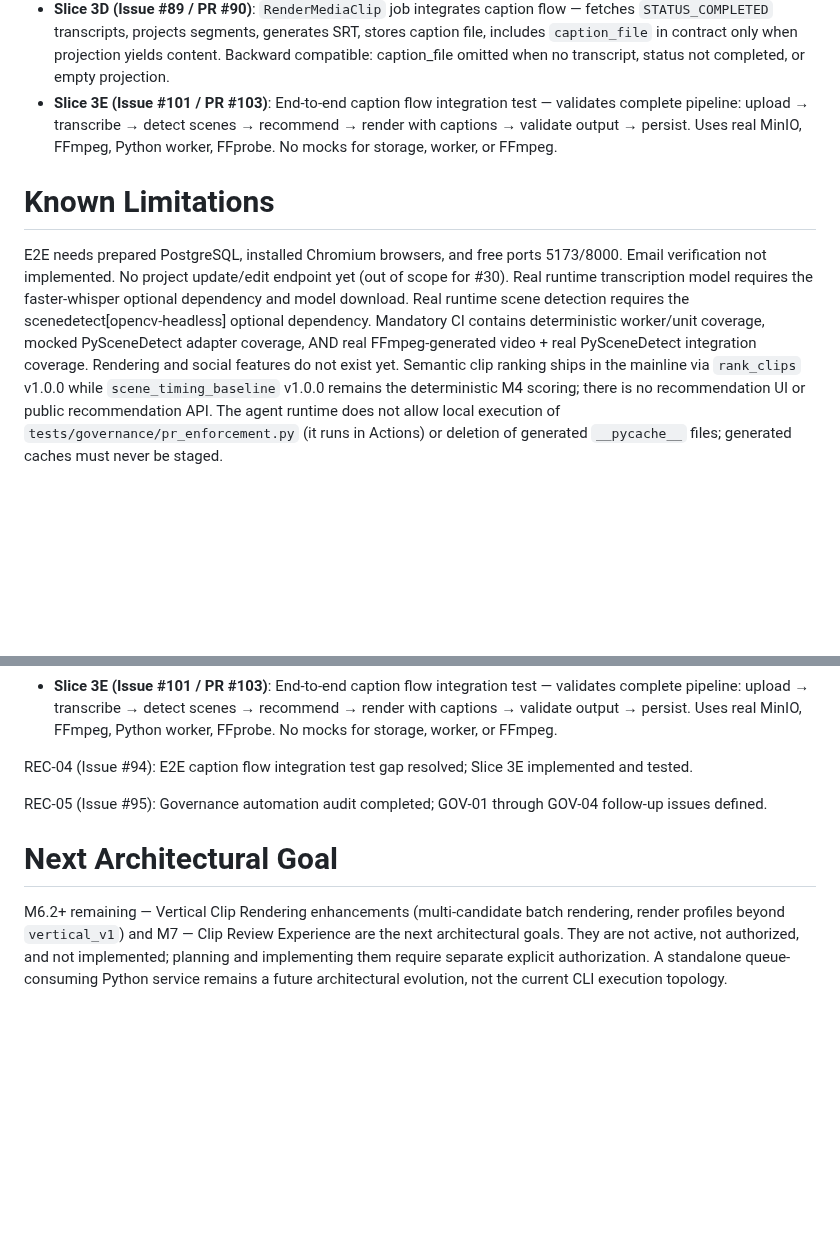
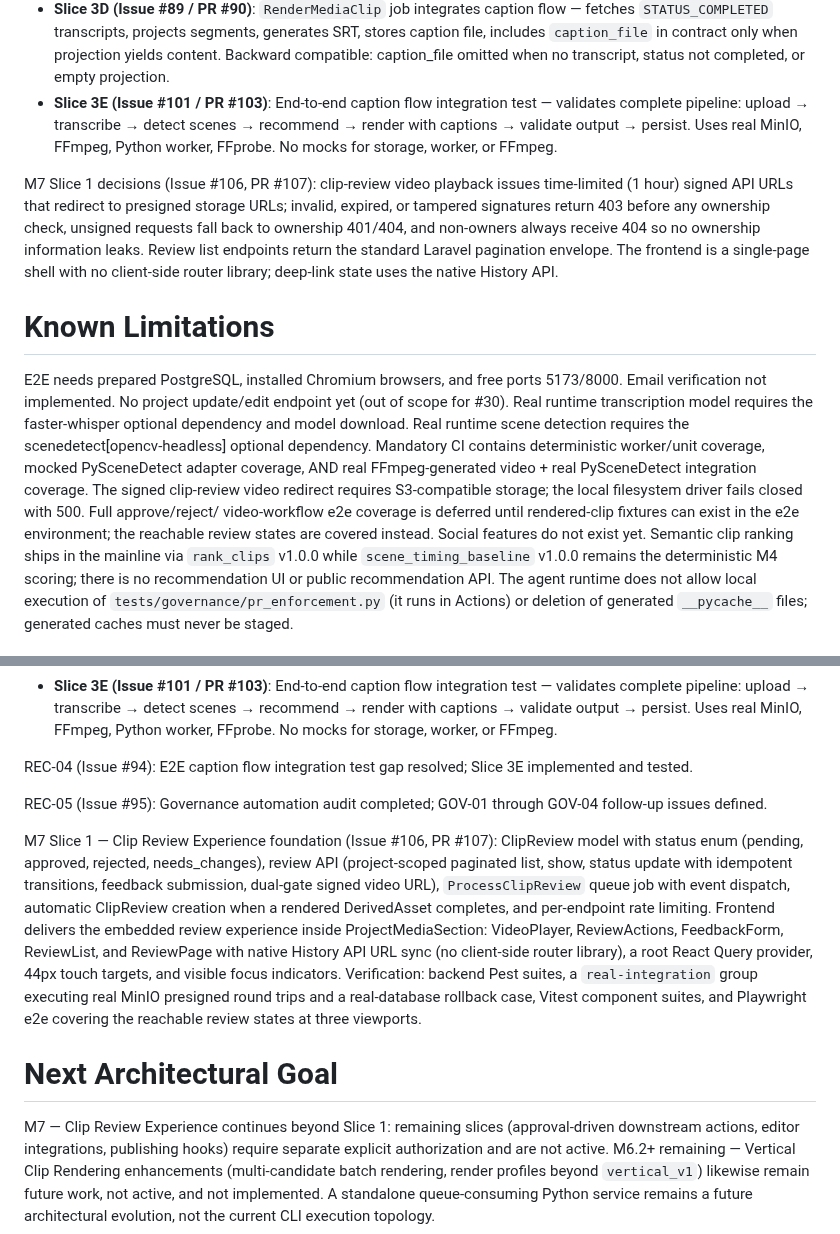
Before and after one commit to CarlosEGoulart/AiClip, a Markdown page: docs/project-state.md, 2 parts joined by grey strips. GitHub-like rendering; blank space fills up the shorter version.

Commit message:
docs(project-state): record M7 Slice 1 delivery
Add the Clip Review Experience foundation to the current milestone and
decision records: ClipReview model and status flow, review API with the
dual-gate signed video endpoint, ProcessClipReview job, embedded review
UI with native History API URL sync, and the real-integration verification
group. Record the S3-compatible storage requirement for the presigned
video redirect as a known limitation and refresh the next architectural
goal now that M7 Slice 1 exists. Also correct the stale known-limitations
claim that rendering does not exist (delivered since M6.1).

Refs #106

```diff
--- a/docs/project-state.md
+++ b/docs/project-state.md
@@ -60,6 +60,15 @@ M6.2 Slices 3A–3E — Caption Flow Integration (Issues #81, #81B, #87, #89, #1
 - **Slice 3D (Issue #89 / PR #90)**: `RenderMediaClip` job integrates caption flow — fetches `STATUS_COMPLETED` transcripts, projects segments, generates SRT, stores caption file, includes `caption_file` in contract only when projection yields content. Backward compatible: caption_file omitted when no transcript, status not completed, or empty projection.
 - **Slice 3E (Issue #101 / PR #103)**: End-to-end caption flow integration test — validates complete pipeline: upload → transcribe → detect scenes → recommend → render with captions → validate output → persist. Uses real MinIO, FFmpeg, Python worker, FFprobe. No mocks for storage, worker, or FFmpeg.
 
+M7 Slice 1 decisions (Issue #106, PR #107): clip-review video playback
+issues time-limited (1 hour) signed API URLs that redirect to presigned
+storage URLs; invalid, expired, or tampered signatures return 403 before
+any ownership check, unsigned requests fall back to ownership 401/404, and
+non-owners always receive 404 so no ownership information leaks. Review
+list endpoints return the standard Laravel pagination envelope. The
+frontend is a single-page shell with no client-side router library;
+deep-link state uses the native History API.
+
 # Known Limitations
 
 E2E needs prepared PostgreSQL, installed Chromium browsers, and free ports
@@ -69,7 +78,11 @@ faster-whisper optional dependency and model download. Real runtime scene
 detection requires the scenedetect[opencv-headless] optional dependency.
 Mandatory CI contains deterministic worker/unit coverage, mocked PySceneDetect
 adapter coverage, AND real FFmpeg-generated video + real PySceneDetect
-integration coverage. Rendering and social features do not exist yet. Semantic
+integration coverage. The signed clip-review video redirect requires S3-compatible storage; the
+local filesystem driver fails closed with 500. Full approve/reject/
+video-workflow e2e coverage is deferred until rendered-clip fixtures can
+exist in the e2e environment; the reachable review states are covered
+instead. Social features do not exist yet. Semantic
 clip ranking ships in the mainline via `rank_clips` v1.0.0 while
 `scene_timing_baseline` v1.0.0 remains the deterministic M4 scoring; there is
 no recommendation UI or public recommendation API. The agent
@@ -99,12 +112,28 @@ REC-04 (Issue #94): E2E caption flow integration test gap resolved; Slice 3E imp
 
 REC-05 (Issue #95): Governance automation audit completed; GOV-01 through GOV-04 follow-up issues defined.
 
+M7 Slice 1 — Clip Review Experience foundation (Issue #106, PR #107):
+ClipReview model with status enum (pending, approved, rejected,
+needs_changes), review API (project-scoped paginated list, show, status
+update with idempotent transitions, feedback submission, dual-gate signed
+video URL), `ProcessClipReview` queue job with event dispatch, automatic
+ClipReview creation when a rendered DerivedAsset completes, and per-endpoint
+rate limiting. Frontend delivers the embedded review experience inside
+ProjectMediaSection: VideoPlayer, ReviewActions, FeedbackForm, ReviewList,
+and ReviewPage with native History API URL sync (no client-side router
+library), a root React Query provider, 44px touch targets, and visible
+focus indicators. Verification: backend Pest suites, a `real-integration`
+group executing real MinIO presigned round trips and a real-database
+rollback case, Vitest component suites, and Playwright e2e covering the
+reachable review states at three viewports.
+
 # Next Architectural Goal
 
-M6.2+ remaining — Vertical Clip Rendering enhancements (multi-candidate batch
-rendering, render profiles beyond `vertical_v1`) and M7 — Clip Review
-Experience are the next architectural goals. They are not active, not
-authorized, and not implemented; planning and implementing them require
-separate explicit authorization. A standalone queue-consuming Python service
+M7 — Clip Review Experience continues beyond Slice 1: remaining slices
+(approval-driven downstream actions, editor integrations, publishing hooks)
+require separate explicit authorization and are not active. M6.2+ remaining —
+Vertical Clip Rendering enhancements (multi-candidate batch rendering,
+render profiles beyond `vertical_v1`) likewise remain future work, not
+active, and not implemented. A standalone queue-consuming Python service
 remains a future architectural evolution, not the current CLI execution
 topology.
```
